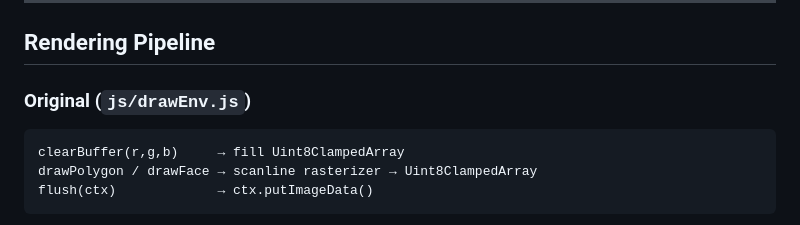
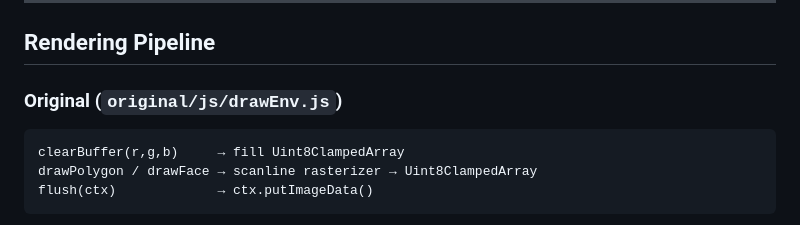
Before and after one commit to tylerstraub/JSlalom2024, a Markdown page: docs/remaster.md, the part around the change. Drawn GitHub-style.

Commit message:
Docs: fix stale paths after repo restructure
remaster.md: original drawEnv header now correctly references
original/js/drawEnv.js (not js/drawEnv.js, which is the remaster).

architecture.md: clarify that all JS modules in the file mapping
table live under original/js/.

Co-Authored-By: Claude Sonnet 4.6 <noreply@anthropic.com>

````diff
--- a/docs/remaster.md
+++ b/docs/remaster.md
@@ -65,7 +65,7 @@ The obstacle pool reuses JS objects. If a released slot is immediately allocated
 
 ## Rendering Pipeline
 
-### Original (`js/drawEnv.js`)
+### Original (`original/js/drawEnv.js`)
 ```
 clearBuffer(r,g,b)     → fill Uint8ClampedArray
 drawPolygon / drawFace → scanline rasterizer → Uint8ClampedArray
````
Also changed, not shown: docs/architecture.md (+2 -0 lines).
